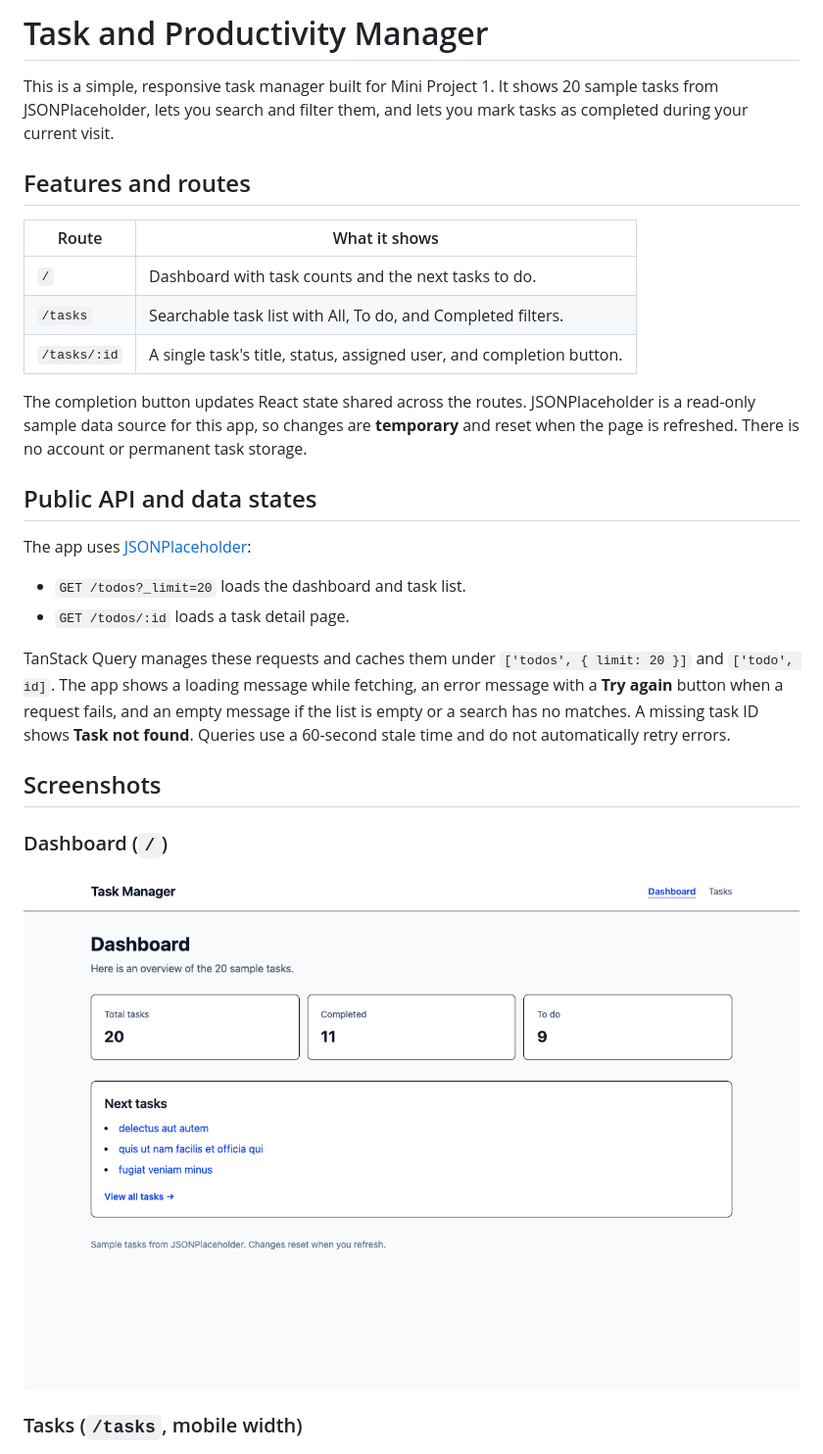
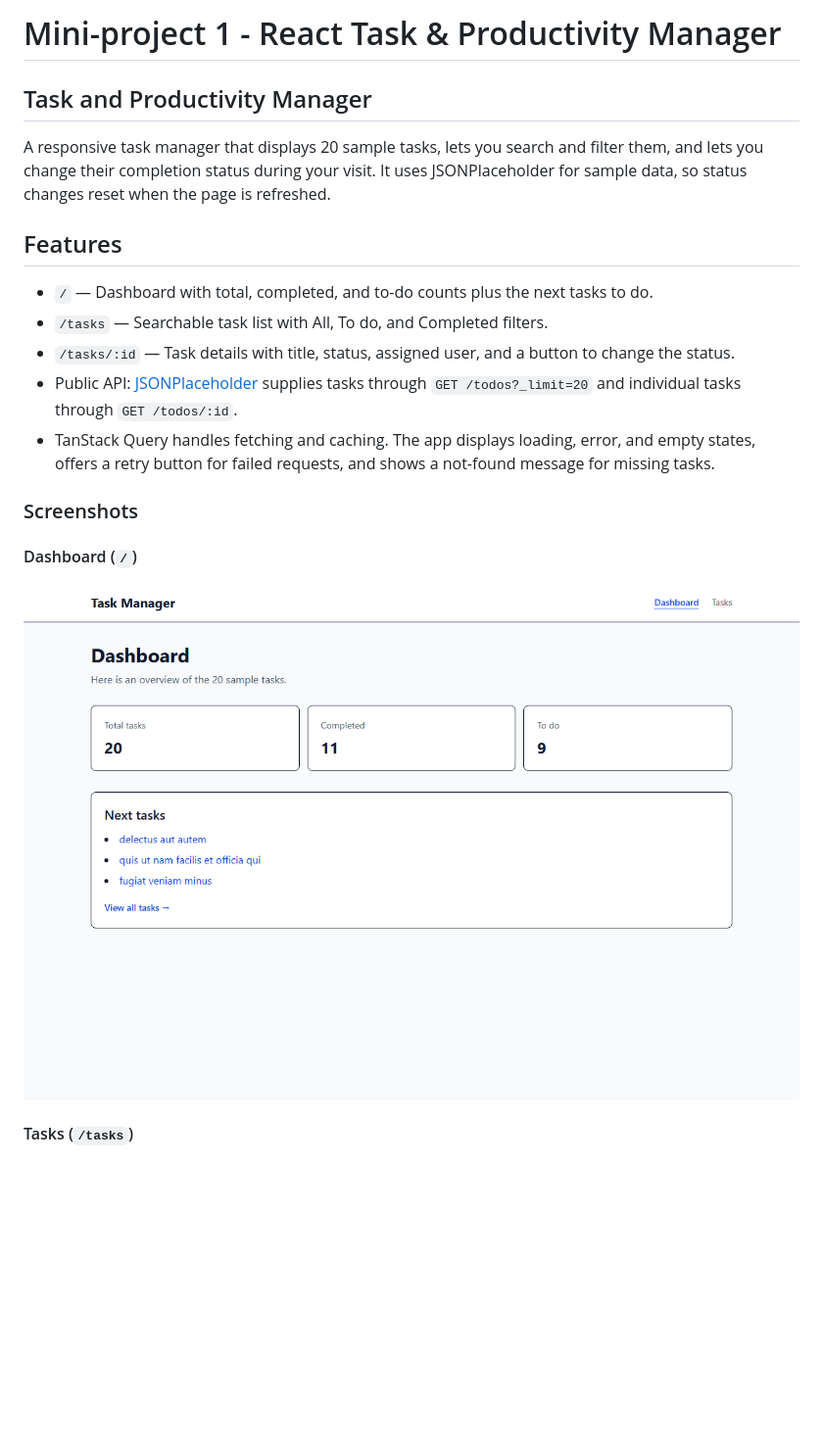
Before and after one commit to ruphina-cylix/mini_project_emeritus, a Markdown page: README.md, the part around one of its changes. Shown at 98% size. Rendered like a GitHub page; pictures changed too: docs/screenshots/dashboard.png; blank space fills up the shorter version.

Commit message:
Update project documentation and dashboard screenshot

```diff
--- a/README.md
+++ b/README.md
@@ -1,33 +1,24 @@
-# Task and Productivity Manager
+# Mini-project 1 - React Task & Productivity Manager
 
-This is a simple, responsive task manager built for Mini Project 1. It shows 20 sample tasks from JSONPlaceholder, lets you search and filter them, and lets you mark tasks as completed during your current visit.
+## Task and Productivity Manager
 
-## Features and routes
+A responsive task manager that displays 20 sample tasks, lets you search and filter them, and lets you change their completion status during your visit. It uses JSONPlaceholder for sample data, so status changes reset when the page is refreshed.
 
-| Route | What it shows |
-| --- | --- |
-| `/` | Dashboard with task counts and the next tasks to do. |
-| `/tasks` | Searchable task list with All, To do, and Completed filters. |
-| `/tasks/:id` | A single task's title, status, assigned user, and completion button. |
+## Features
 
-The completion button updates React state shared across the routes. JSONPlaceholder is a read-only sample data source for this app, so changes are **temporary** and reset when the page is refreshed. There is no account or permanent task storage.
+- `/` — Dashboard with total, completed, and to-do counts plus the next tasks to do.
+- `/tasks` — Searchable task list with All, To do, and Completed filters.
+- `/tasks/:id` — Task details with title, status, assigned user, and a button to change the status.
+- Public API: [JSONPlaceholder](https://jsonplaceholder.typicode.com/) supplies tasks through `GET /todos?_limit=20` and individual tasks through `GET /todos/:id`.
+- TanStack Query handles fetching and caching. The app displays loading, error, and empty states, offers a retry button for failed requests, and shows a not-found message for missing tasks.
 
-## Public API and data states
+### Screenshots
 
-The app uses [JSONPlaceholder](https://jsonplaceholder.typicode.com/):
-
-- `GET /todos?_limit=20` loads the dashboard and task list.
-- `GET /todos/:id` loads a task detail page.
-
-TanStack Query manages these requests and caches them under `['todos', { limit: 20 }]` and `['todo', id]`. The app shows a loading message while fetching, an error message with a **Try again** button when a request fails, and an empty message if the list is empty or a search has no matches. A missing task ID shows **Task not found**. Queries use a 60-second stale time and do not automatically retry errors.
-
-## Screenshots
-
-### Dashboard (`/`)
+#### Dashboard (`/`)
 
 ![Dashboard showing task counts and next tasks](docs/screenshots/dashboard.png)
 
-### Tasks (`/tasks`, mobile width)
+#### Tasks (`/tasks`)
 
 ![Mobile task list with search, filter, and task cards](docs/screenshots/tasks-mobile.png)
 
```
Also changed, not shown: other parts of README.md (+5 -12 lines), 1 other file.
